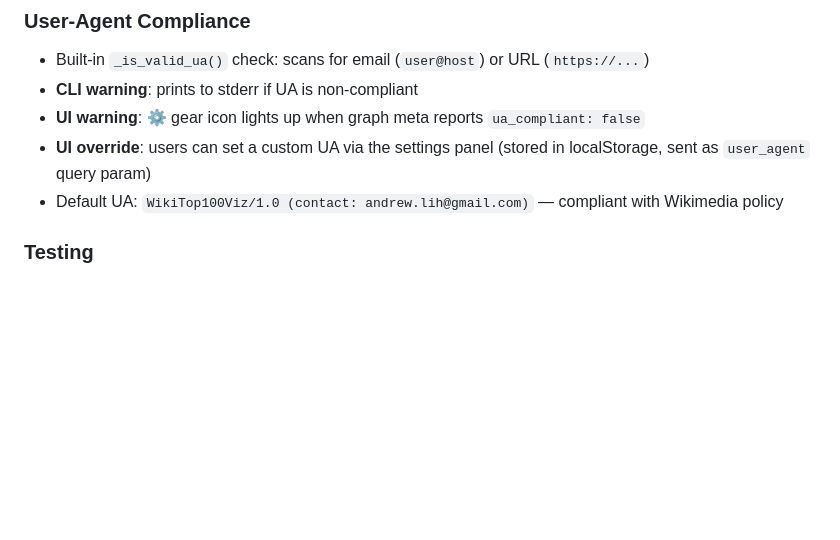
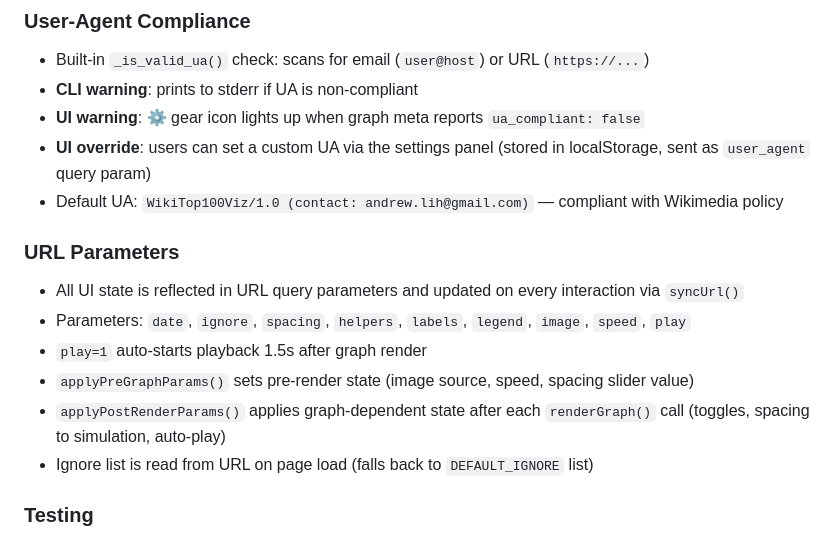
Before and after one commit to fuzheado/Wiki-Top-100, a Markdown page: ROADMAP.md, the part around the change. Drawn GitHub-style; blank space fills up the shorter version.

```diff
--- a/ROADMAP.md
+++ b/ROADMAP.md
@@ -67,6 +67,14 @@
 - **UI warning**: ⚙ gear icon lights up when graph meta reports `ua_compliant: false`
 - **UI override**: users can set a custom UA via the settings panel (stored in localStorage, sent as `user_agent` query param)
 - Default UA: `WikiTop100Viz/1.0 (contact: andrew.lih@gmail.com)` — compliant with Wikimedia policy
+
+### URL Parameters
+- All UI state is reflected in URL query parameters and updated on every interaction via `syncUrl()`
+- Parameters: `date`, `ignore`, `spacing`, `helpers`, `labels`, `legend`, `image`, `speed`, `play`
+- `play=1` auto-starts playback 1.5s after graph render
+- `applyPreGraphParams()` sets pre-render state (image source, speed, spacing slider value)
+- `applyPostRenderParams()` applies graph-dependent state after each `renderGraph()` call (toggles, spacing to simulation, auto-play)
+- Ignore list is read from URL on page load (falls back to `DEFAULT_IGNORE` list)
 
 ### Testing
 - pytest test suite at `tests/` with **36 tests** covering: category filtering, cluster assignment, entity normalization, cache roundtrip, HTTP retry, graph construction, serialization, progress callback, UA compliance, and failed-article metadata
```
Also changed, not shown: README.md (+21 -0 lines).
